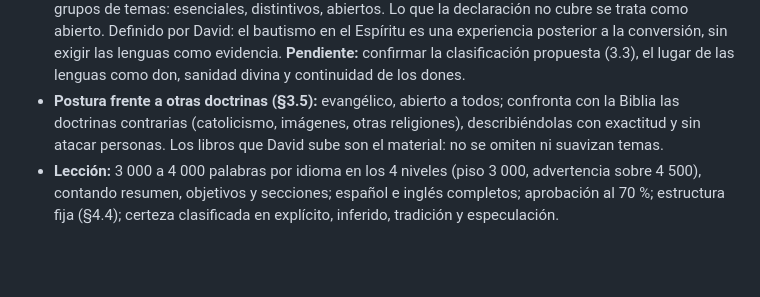
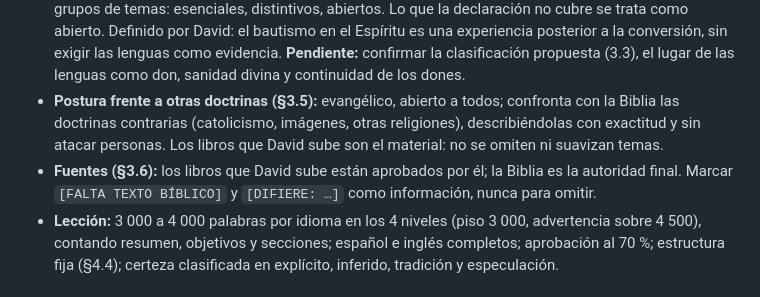
Before and after one commit to detavarez/Regresoacristo, a Markdown page: instituto/docs/HANDOFF.md, the part around the change. Rendered like a GitHub page; blank space fills up the shorter version.

```diff
--- a/instituto/docs/HANDOFF.md
+++ b/instituto/docs/HANDOFF.md
@@ -39,6 +39,7 @@ Resumen; el texto completo es la fuente de verdad.
 - **Niveles/público:** 1 Fundamental (nuevos en la fe), 2 Desarrollo (creyentes), 3 Profundización (líderes y maestros), 4 Especialización ministerial (futuros ministros).
 - **Doctrina:** la posición del Instituto es la declaración de fe de la iglesia más las decisiones de David; Horton es fuente principal de consulta, no define por sí solo el Instituto (enmienda 3.1-bis). Tres grupos de temas: esenciales, distintivos, abiertos. Lo que la declaración no cubre se trata como abierto. Definido por David: el bautismo en el Espíritu es una experiencia posterior a la conversión, sin exigir las lenguas como evidencia. **Pendiente:** confirmar la clasificación propuesta (3.3), el lugar de las lenguas como don, sanidad divina y continuidad de los dones.
 - **Postura frente a otras doctrinas (§3.5):** evangélico, abierto a todos; confronta con la Biblia las doctrinas contrarias (catolicismo, imágenes, otras religiones), describiéndolas con exactitud y sin atacar personas. Los libros que David sube son el material: no se omiten ni suavizan temas.
+- **Fuentes (§3.6):** los libros que David sube están aprobados por él; la Biblia es la autoridad final. Marcar `[FALTA TEXTO BÍBLICO]` y `[DIFIERE: …]` como información, nunca para omitir.
 - **Lección:** 3 000 a 4 000 palabras por idioma en los 4 niveles (piso 3 000, advertencia sobre 4 500), contando resumen, objetivos y secciones; español e inglés completos; aprobación al 70 %; estructura fija (§4.4); certeza clasificada en explícito, inferido, tradición y especulación.
 
 ## Resultado del QC (script `instituto/tools/qc.js`)
```
Also changed, not shown: instituto/CONSTITUCION.md (+3 -0 lines).
